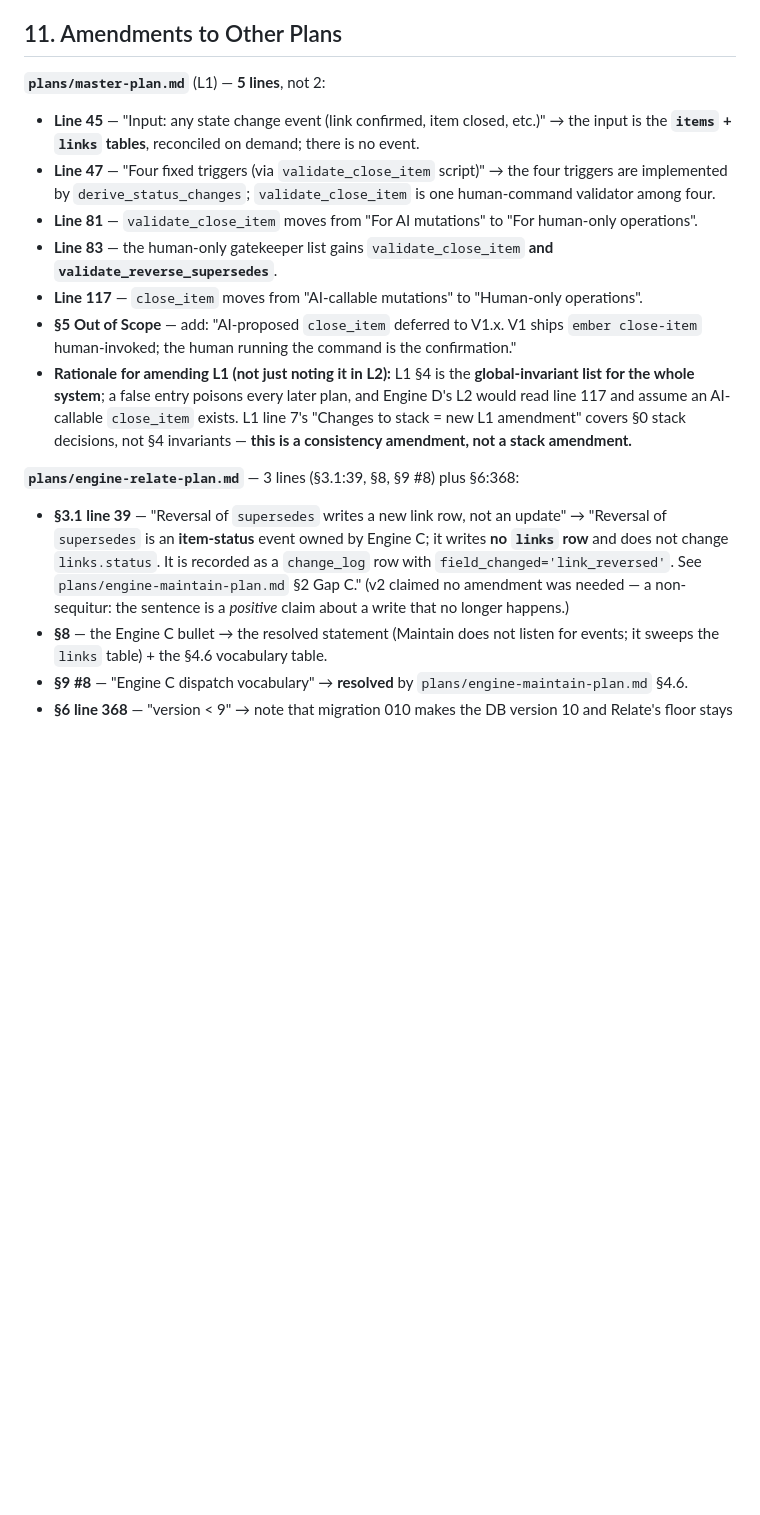
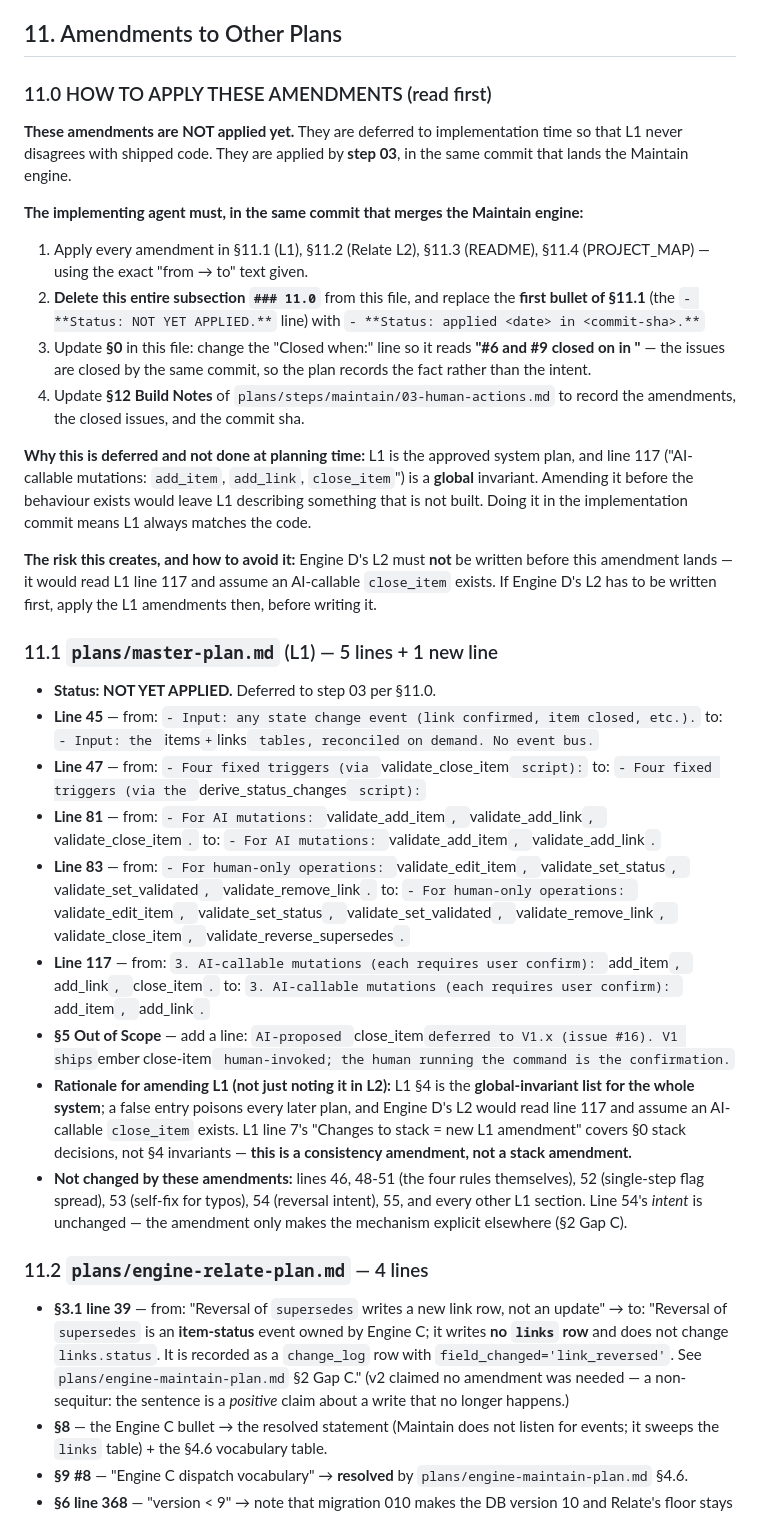
Before and after one commit to mohamed-benoughidene/ember, a Markdown page: plans/engine-maintain-plan.md, the part around one of its changes. Drawn GitHub-style; blank space fills up the shorter version.

Commit message:
docs(maintain): defer cross-plan amendments to step 03
The L1 amendment moves close_item from the AI-callable list to
the human-only list, and changes Engine C's input from events to
the items+links tables.

Both change global invariants other engines read, so they ship
with the code instead of ahead of it. L1 never describes
behaviour that is not built.

L2 11.0 carries the mechanical checklist: apply the edits,
delete the section, record the sha. Step 03 owns it, alongside
closing issues #6 and #9.

Blocks Engine D's L2 until it lands.

```diff
--- a/plans/engine-maintain-plan.md
+++ b/plans/engine-maintain-plan.md
@@ -451,19 +451,41 @@ The substantive open decisions. Do NOT forget these when writing L3 step plans.
 
 ## 11. Amendments to Other Plans
 
-**`plans/master-plan.md`** (L1) — **5 lines**, not 2:
+### 11.0 HOW TO APPLY THESE AMENDMENTS (read first)
 
-- **Line 45** — "Input: any state change event (link confirmed, item closed, etc.)" → the input is the **`items` + `links` tables**, reconciled on demand; there is no event.
-- **Line 47** — "Four fixed triggers (via `validate_close_item` script)" → the four triggers are implemented by `derive_status_changes`; `validate_close_item` is one human-command validator among four.
-- **Line 81** — `validate_close_item` moves from "For AI mutations" to "For human-only operations".
-- **Line 83** — the human-only gatekeeper list gains `validate_close_item` **and `validate_reverse_supersedes`**.
-- **Line 117** — `close_item` moves from "AI-callable mutations" to "Human-only operations".
-- **§5 Out of Scope** — add: "AI-proposed `close_item` deferred to V1.x. V1 ships `ember close-item` human-invoked; the human running the command is the confirmation."
+**These amendments are NOT applied yet.** They are deferred to implementation time so that L1 never disagrees with shipped code. They are applied by **step 03**, in the same commit that lands the Maintain engine.
+
+**The implementing agent must, in the same commit that merges the Maintain engine:**
+
+1. Apply every amendment in §11.1 (L1), §11.2 (Relate L2), §11.3 (README), §11.4 (PROJECT_MAP) — using the exact "from → to" text given.
+2. **Delete this entire subsection `### 11.0`** from this file, and replace the **first bullet of §11.1** (the `- **Status: NOT YET APPLIED.**` line) with `- **Status: applied <date> in <commit-sha>.**`
+3. Update **§0** in this file: change the "Closed when:" line so it reads **"#6 and #9 closed on <date> in <commit-sha>"** — the issues are closed by the same commit, so the plan records the fact rather than the intent.
+4. Update **§12 Build Notes** of `plans/steps/maintain/03-human-actions.md` to record the amendments, the closed issues, and the commit sha.
+
+**Why this is deferred and not done at planning time:** L1 is the approved system plan, and line 117 ("AI-callable mutations: `add_item`, `add_link`, `close_item`") is a **global** invariant. Amending it before the behaviour exists would leave L1 describing something that is not built. Doing it in the implementation commit means L1 always matches the code.
+
+**The risk this creates, and how to avoid it:** Engine D's L2 must **not** be written before this amendment lands — it would read L1 line 117 and assume an AI-callable `close_item` exists. If Engine D's L2 has to be written first, apply the L1 amendments then, before writing it.
+
+### 11.1 `plans/master-plan.md` (L1) — 5 lines + 1 new line
+
+- **Status: NOT YET APPLIED.** Deferred to step 03 per §11.0.
+- **Line 45** — from: `- Input: any state change event (link confirmed, item closed, etc.).`
+  to: `- Input: the `items` + `links` tables, reconciled on demand. No event bus.`
+- **Line 47** — from: `- Four fixed triggers (via `validate_close_item` script):`
+  to: `- Four fixed triggers (via the `derive_status_changes` script):`
+- **Line 81** — from: `- For AI mutations: `validate_add_item`, `validate_add_link`, `validate_close_item`.`
+  to: `- For AI mutations: `validate_add_item`, `validate_add_link`.`
+- **Line 83** — from: `- For human-only operations: `validate_edit_item`, `validate_set_status`, `validate_set_validated`, `validate_remove_link`.`
+  to: `- For human-only operations: `validate_edit_item`, `validate_set_status`, `validate_set_validated`, `validate_remove_link`, `validate_close_item`, `validate_reverse_supersedes`.`
+- **Line 117** — from: `3. AI-callable mutations (each requires user confirm): `add_item`, `add_link`, `close_item`.`
+  to: `3. AI-callable mutations (each requires user confirm): `add_item`, `add_link`.`
+- **§5 Out of Scope** — add a line: `AI-proposed `close_item` deferred to V1.x (issue #16). V1 ships `ember close-item` human-invoked; the human running the command is the confirmation.`
 - **Rationale for amending L1 (not just noting it in L2):** L1 §4 is the **global-invariant list for the whole system**; a false entry poisons every later plan, and Engine D's L2 would read line 117 and assume an AI-callable `close_item` exists. L1 line 7's "Changes to stack = new L1 amendment" covers §0 stack decisions, not §4 invariants — **this is a consistency amendment, not a stack amendment.**
+- **Not changed by these amendments:** lines 46, 48-51 (the four rules themselves), 52 (single-step flag spread), 53 (self-fix for typos), 54 (reversal intent), 55, and every other L1 section. Line 54's *intent* is unchanged — the amendment only makes the mechanism explicit elsewhere (§2 Gap C).
 
-**`plans/engine-relate-plan.md`** — 3 lines (§3.1:39, §8, §9 #8) plus §6:368:
+### 11.2 `plans/engine-relate-plan.md` — 4 lines
 
-- **§3.1 line 39** — "Reversal of `supersedes` writes a new link row, not an update" → "Reversal of `supersedes` is an **item-status** event owned by Engine C; it writes **no `links` row** and does not change `links.status`. It is recorded as a `change_log` row with `field_changed='link_reversed'`. See `plans/engine-maintain-plan.md` §2 Gap C." (v2 claimed no amendment was needed — a non-sequitur: the sentence is a *positive* claim about a write that no longer happens.)
+- **§3.1 line 39** — from: "Reversal of `supersedes` writes a new link row, not an update" → to: "Reversal of `supersedes` is an **item-status** event owned by Engine C; it writes **no `links` row** and does not change `links.status`. It is recorded as a `change_log` row with `field_changed='link_reversed'`. See `plans/engine-maintain-plan.md` §2 Gap C." (v2 claimed no amendment was needed — a non-sequitur: the sentence is a *positive* claim about a write that no longer happens.)
 - **§8** — the Engine C bullet → the resolved statement (Maintain does not listen for events; it sweeps the `links` table) + the §4.6 vocabulary table.
 - **§9 #8** — "Engine C dispatch vocabulary" → **resolved** by `plans/engine-maintain-plan.md` §4.6.
 - **§6 line 368** — "version < 9" → note that migration 010 makes the DB version 10 and Relate's floor stays 9.
```
Also changed, not shown: other parts of plans/engine-maintain-plan.md (+14 -0 lines), 1 other file.
